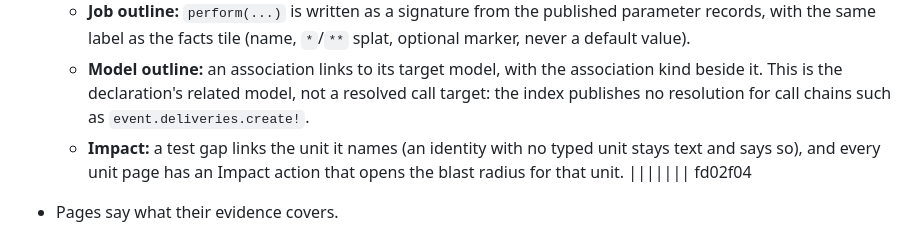
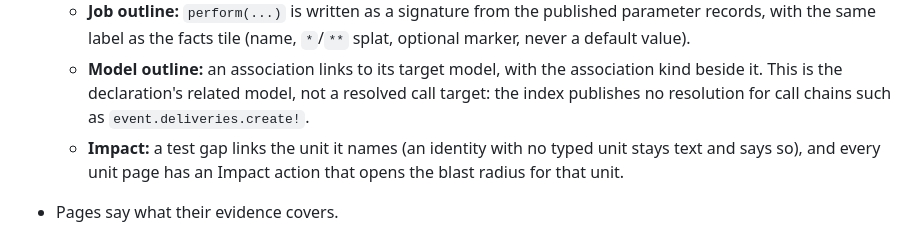
Before and after one commit to lost-in-the/woods-map, a Markdown page: CHANGELOG.md, the part around the change. Rendered like a GitHub page.

Commit message:
Restore the changelog entries from main after the merge

```diff
--- a/CHANGELOG.md
+++ b/CHANGELOG.md
@@ -8,7 +8,6 @@
   - **Job outline:** `perform(...)` is written as a signature from the published parameter records, with the same label as the facts tile (name, `*`/`**` splat, optional marker, never a default value).
   - **Model outline:** an association links to its target model, with the association kind beside it. This is the declaration's related model, not a resolved call target: the index publishes no resolution for call chains such as `event.deliveries.create!`.
   - **Impact:** a test gap links the unit it names (an identity with no typed unit stays text and says so), and every unit page has an Impact action that opens the blast radius for that unit.
-||||||| fd02f04
 - Pages say what their evidence covers.
   - **Schema:** the rail jumps to Columns and Database facts. The writers column is headed "recorded callback writers", an empty cell says no callback writer is recorded (or that the unit publishes no callbacks), and a note says writes from jobs, services and plain methods are not indexed there.
   - **Unit pages:** a candidate list whose types all come from one file reads "N indexed types" and keeps each link, with the cannot-tell wording kept for candidates at different paths. The job facts row is "enqueued jobs" and says mail deliveries are not counted. An added or removed unit's `?since=` banner no longer says its source lines did not move. The callers panel counts references, and a site with no method is a "class reference".
```
